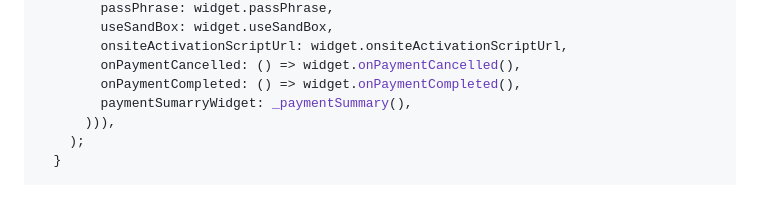
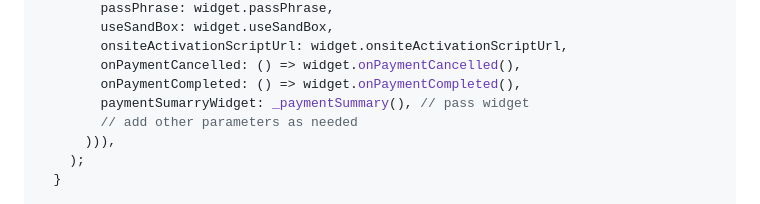
Before and after one commit to youngcet/payfast, a Markdown page: README.md, the part around the change. Rendered like a GitHub page.

```diff
--- a/README.md
+++ b/README.md
@@ -650,7 +650,8 @@ class _PayFastWidgetState extends State<PayFastWidget> {
         onsiteActivationScriptUrl: widget.onsiteActivationScriptUrl,
         onPaymentCancelled: () => widget.onPaymentCancelled(),
         onPaymentCompleted: () => widget.onPaymentCompleted(),
-        paymentSumarryWidget: _paymentSummary(),
+        paymentSumarryWidget: _paymentSummary(), // pass widget
+        // add other parameters as needed
       ))),
     );
   }
```
